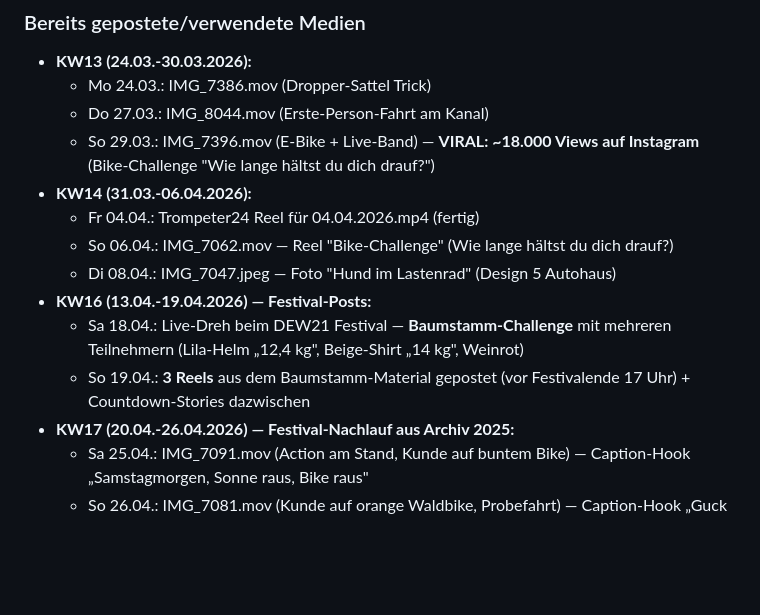
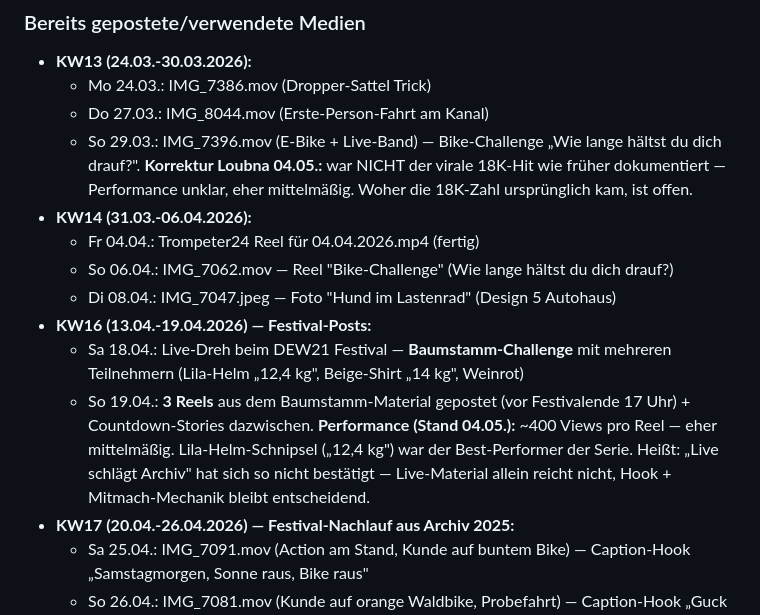
Before and after one commit to Loubna2304/trompeter-branding, a Markdown page: CLAUDE.md, the part around one of its changes. Drawn GitHub-style; blank space fills up the shorter version.

```diff
--- a/CLAUDE.md
+++ b/CLAUDE.md
@@ -114,14 +114,14 @@
 - **KW13 (24.03.-30.03.2026):**
   - Mo 24.03.: IMG_7386.mov (Dropper-Sattel Trick)
   - Do 27.03.: IMG_8044.mov (Erste-Person-Fahrt am Kanal)
-  - So 29.03.: IMG_7396.mov (E-Bike + Live-Band) — **VIRAL: ~18.000 Views auf Instagram** (Bike-Challenge "Wie lange hältst du dich drauf?")
+  - So 29.03.: IMG_7396.mov (E-Bike + Live-Band) — Bike-Challenge „Wie lange hältst du dich drauf?". **Korrektur Loubna 04.05.:** war NICHT der virale 18K-Hit wie früher dokumentiert — Performance unklar, eher mittelmäßig. Woher die 18K-Zahl ursprünglich kam, ist offen.
 - **KW14 (31.03.-06.04.2026):**
   - Fr 04.04.: Trompeter24 Reel für 04.04.2026.mp4 (fertig)
   - So 06.04.: IMG_7062.mov — Reel "Bike-Challenge" (Wie lange hältst du dich drauf?)
   - Di 08.04.: IMG_7047.jpeg — Foto "Hund im Lastenrad" (Design 5 Autohaus)
 - **KW16 (13.04.-19.04.2026) — Festival-Posts:**
   - Sa 18.04.: Live-Dreh beim DEW21 Festival — **Baumstamm-Challenge** mit mehreren Teilnehmern (Lila-Helm „12,4 kg", Beige-Shirt „14 kg", Weinrot)
-  - So 19.04.: **3 Reels** aus dem Baumstamm-Material gepostet (vor Festivalende 17 Uhr) + Countdown-Stories dazwischen
+  - So 19.04.: **3 Reels** aus dem Baumstamm-Material gepostet (vor Festivalende 17 Uhr) + Countdown-Stories dazwischen. **Performance (Stand 04.05.):** ~400 Views pro Reel — eher mittelmäßig. Lila-Helm-Schnipsel („12,4 kg") war der Best-Performer der Serie. Heißt: „Live schlägt Archiv" hat sich so nicht bestätigt — Live-Material allein reicht nicht, Hook + Mitmach-Mechanik bleibt entscheidend.
 - **KW17 (20.04.-26.04.2026) — Festival-Nachlauf aus Archiv 2025:**
   - Sa 25.04.: IMG_7091.mov (Action am Stand, Kunde auf buntem Bike) — Caption-Hook „Samstagmorgen, Sonne raus, Bike raus"
   - So 26.04.: IMG_7081.mov (Kunde auf orange Waldbike, Probefahrt) — Caption-Hook „Guck dir das Grinsen an"
```
Also changed, not shown: other parts of CLAUDE.md (+11 -5 lines).
